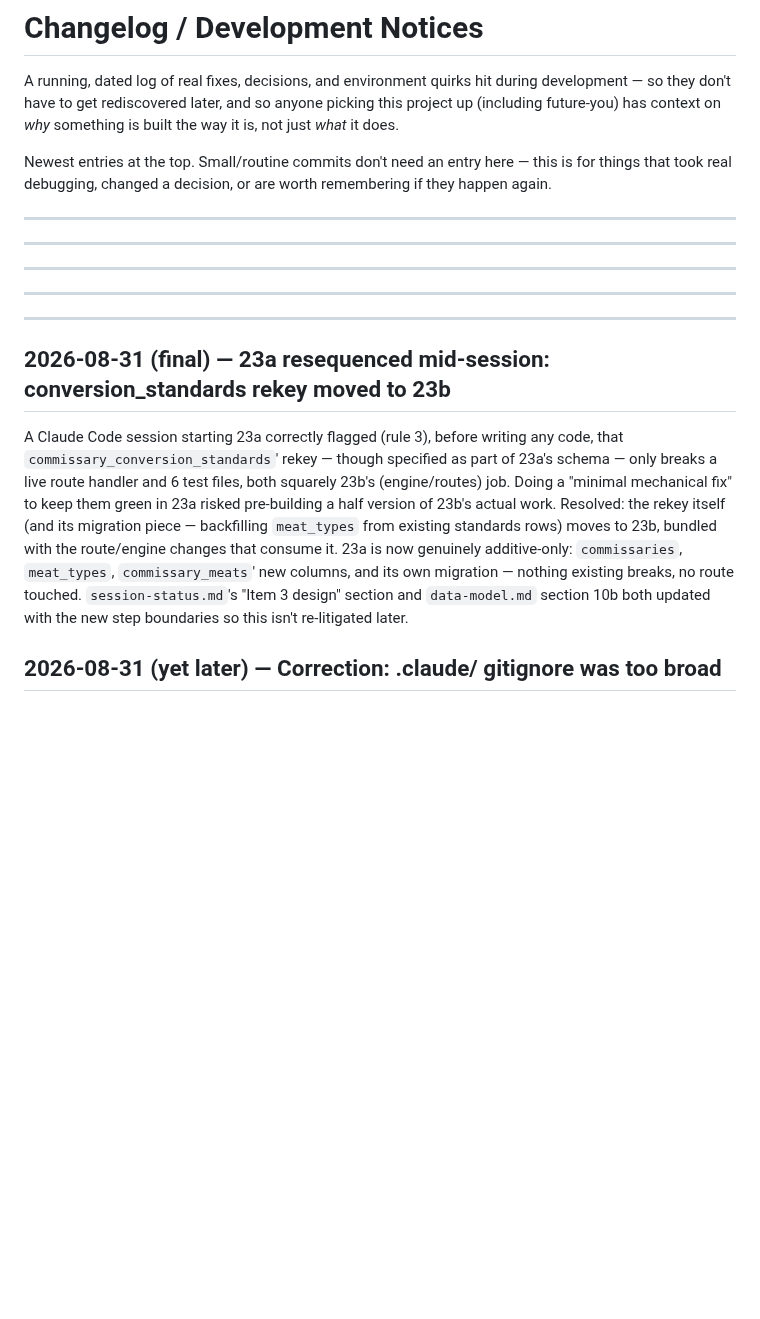
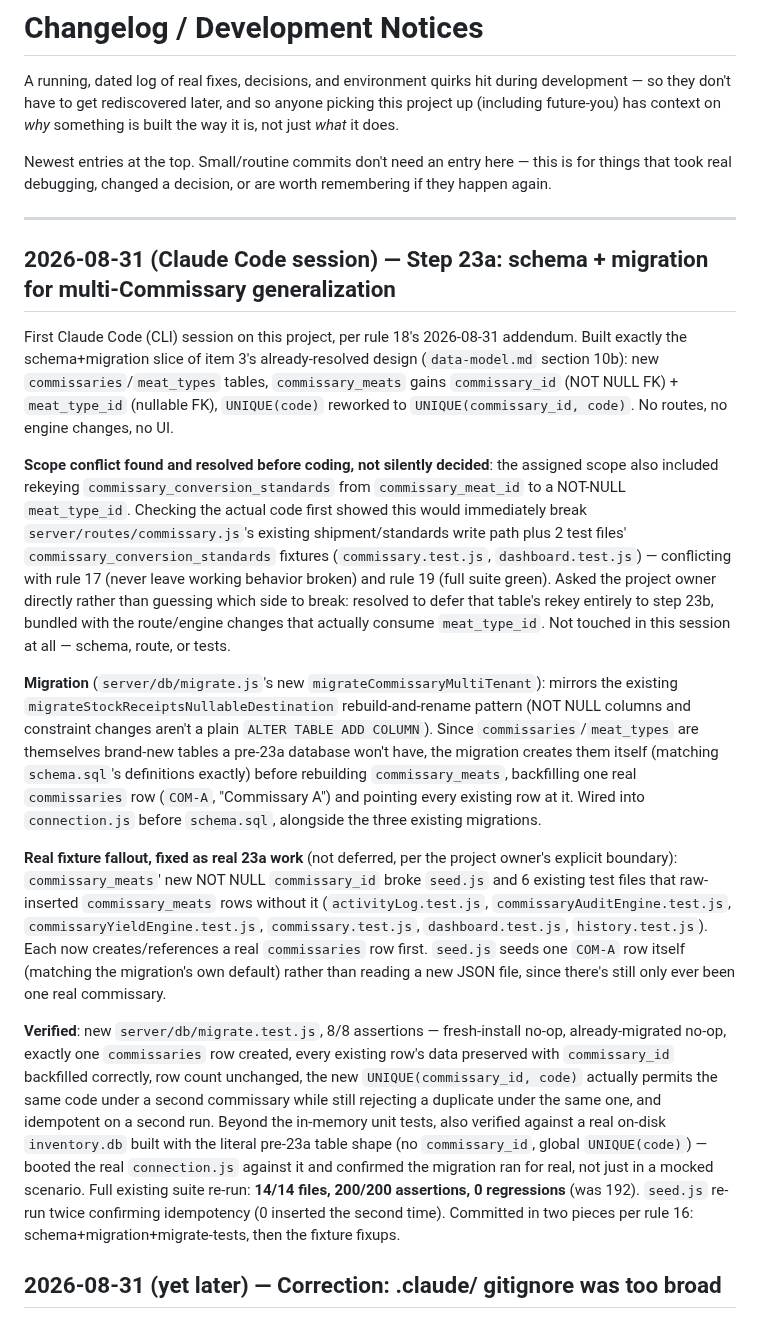
Before and after one commit to naokicodes/inventory-audit-app-3rdYr, a Markdown page: docs/changelog.md, the part around the change. Drawn GitHub-style; blank space fills up the shorter version.

```diff
--- a/docs/changelog.md
+++ b/docs/changelog.md
@@ -11,17 +11,17 @@ worth remembering if they happen again.
 
 ---
 
----
-
----
-
----
-
----
-
-## 2026-08-31 (final) — 23a resequenced mid-session: conversion_standards rekey moved to 23b
-
-A Claude Code session starting 23a correctly flagged (rule 3), before writing any code, that `commissary_conversion_standards`' rekey — though specified as part of 23a's schema — only breaks a live route handler and 6 test files, both squarely 23b's (engine/routes) job. Doing a "minimal mechanical fix" to keep them green in 23a risked pre-building a half version of 23b's actual work. Resolved: the rekey itself (and its migration piece — backfilling `meat_types` from existing standards rows) moves to 23b, bundled with the route/engine changes that consume it. 23a is now genuinely additive-only: `commissaries`, `meat_types`, `commissary_meats`' new columns, and its own migration — nothing existing breaks, no route touched. `session-status.md`'s "Item 3 design" section and `data-model.md` section 10b both updated with the new step boundaries so this isn't re-litigated later.
+## 2026-08-31 (Claude Code session) — Step 23a: schema + migration for multi-Commissary generalization
+
+First Claude Code (CLI) session on this project, per rule 18's 2026-08-31 addendum. Built exactly the schema+migration slice of item 3's already-resolved design (`data-model.md` section 10b): new `commissaries`/`meat_types` tables, `commissary_meats` gains `commissary_id` (NOT NULL FK) + `meat_type_id` (nullable FK), `UNIQUE(code)` reworked to `UNIQUE(commissary_id, code)`. No routes, no engine changes, no UI.
+
+**Scope conflict found and resolved before coding, not silently decided**: the assigned scope also included rekeying `commissary_conversion_standards` from `commissary_meat_id` to a NOT-NULL `meat_type_id`. Checking the actual code first showed this would immediately break `server/routes/commissary.js`'s existing shipment/standards write path plus 2 test files' `commissary_conversion_standards` fixtures (`commissary.test.js`, `dashboard.test.js`) — conflicting with rule 17 (never leave working behavior broken) and rule 19 (full suite green). Asked the project owner directly rather than guessing which side to break: resolved to defer that table's rekey entirely to step 23b, bundled with the route/engine changes that actually consume `meat_type_id`. Not touched in this session at all — schema, route, or tests.
+
+**Migration** (`server/db/migrate.js`'s new `migrateCommissaryMultiTenant`): mirrors the existing `migrateStockReceiptsNullableDestination` rebuild-and-rename pattern (NOT NULL columns and constraint changes aren't a plain `ALTER TABLE ADD COLUMN`). Since `commissaries`/`meat_types` are themselves brand-new tables a pre-23a database won't have, the migration creates them itself (matching `schema.sql`'s definitions exactly) before rebuilding `commissary_meats`, backfilling one real `commissaries` row (`COM-A`, "Commissary A") and pointing every existing row at it. Wired into `connection.js` before `schema.sql`, alongside the three existing migrations.
+
+**Real fixture fallout, fixed as real 23a work** (not deferred, per the project owner's explicit boundary): `commissary_meats`' new NOT NULL `commissary_id` broke `seed.js` and 6 existing test files that raw-inserted `commissary_meats` rows without it (`activityLog.test.js`, `commissaryAuditEngine.test.js`, `commissaryYieldEngine.test.js`, `commissary.test.js`, `dashboard.test.js`, `history.test.js`). Each now creates/references a real `commissaries` row first. `seed.js` seeds one `COM-A` row itself (matching the migration's own default) rather than reading a new JSON file, since there's still only ever been one real commissary.
+
+**Verified**: new `server/db/migrate.test.js`, 8/8 assertions — fresh-install no-op, already-migrated no-op, exactly one `commissaries` row created, every existing row's data preserved with `commissary_id` backfilled correctly, row count unchanged, the new `UNIQUE(commissary_id, code)` actually permits the same code under a second commissary while still rejecting a duplicate under the same one, and idempotent on a second run. Beyond the in-memory unit tests, also verified against a real on-disk `inventory.db` built with the literal pre-23a table shape (no `commissary_id`, global `UNIQUE(code)`) — booted the real `connection.js` against it and confirmed the migration ran for real, not just in a mocked scenario. Full existing suite re-run: **14/14 files, 200/200 assertions, 0 regressions** (was 192). `seed.js` re-run twice confirming idempotency (0 inserted the second time). Committed in two pieces per rule 16: schema+migration+migrate-tests, then the fixture fixups.
 
 ## 2026-08-31 (yet later) — Correction: .claude/ gitignore was too broad
 
```
Also changed, not shown: docs/session-status.md (+45 -27 lines).
